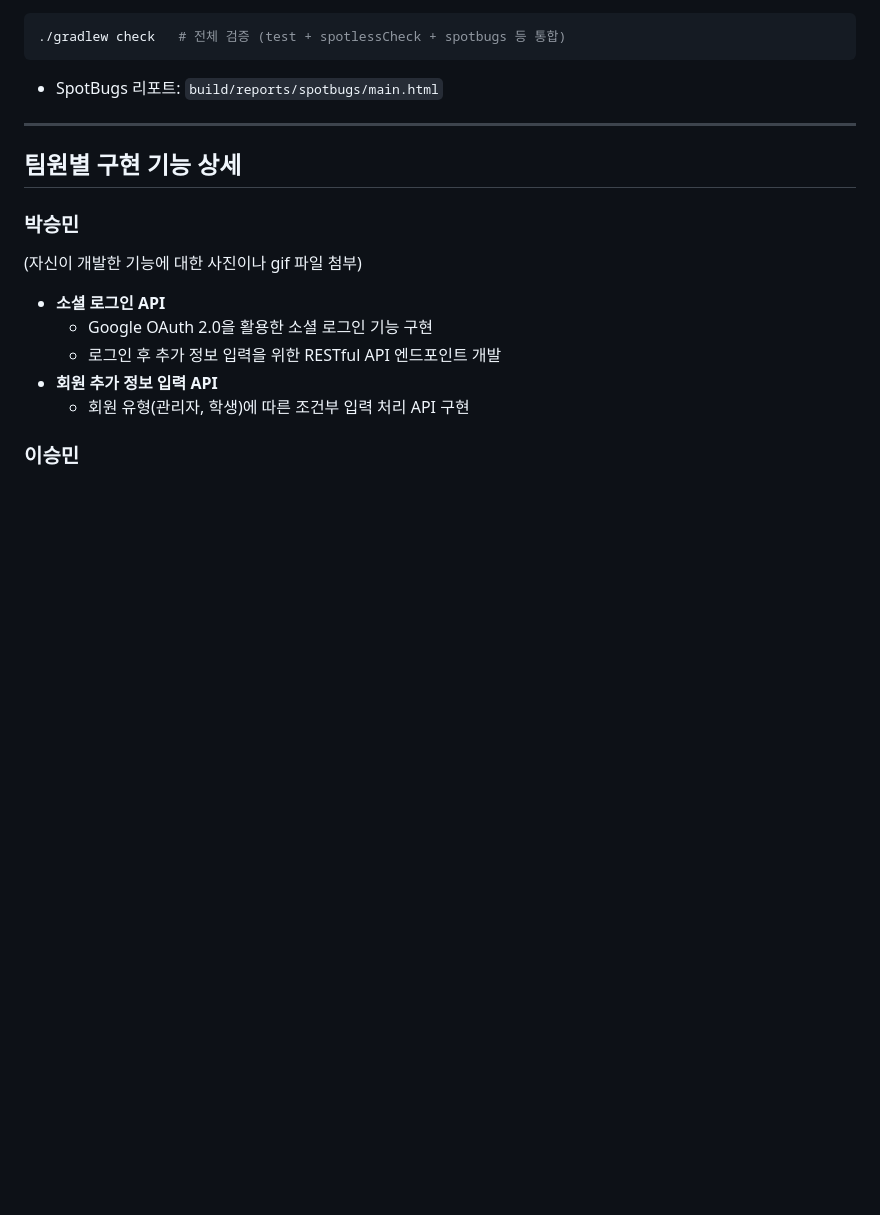
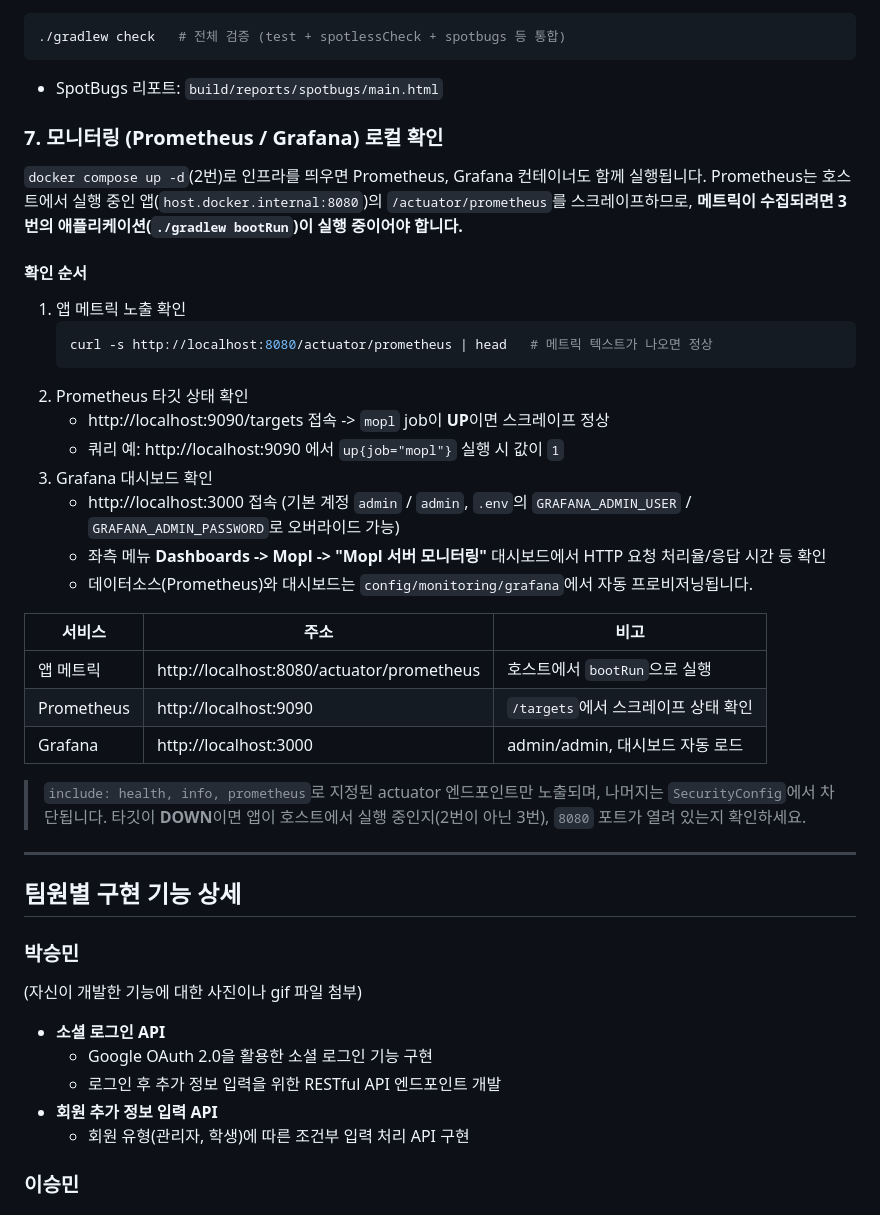
Before and after one commit to sb10-part04-team02/sb10-mopl-team02, a Markdown page: README.md, the part around the change. Rendered like a GitHub page; folded sections open; blank space fills up the shorter version.

Commit message:
docs: Prometheus/Grafana 로컬 모니터링 확인 가이드 추가

````diff
--- a/README.md
+++ b/README.md
@@ -125,6 +125,35 @@ mkdir -p logs/app && set -a && source .env && set +a && ./gradlew bootRun 2>&1 |
 
 - SpotBugs 리포트: `build/reports/spotbugs/main.html`
 
+### 7. 모니터링 (Prometheus / Grafana) 로컬 확인
+
+`docker compose up -d`(2번)로 인프라를 띄우면 Prometheus, Grafana 컨테이너도 함께 실행됩니다.
+Prometheus는 호스트에서 실행 중인 앱(`host.docker.internal:8080`)의 `/actuator/prometheus`를 스크레이프하므로,
+**메트릭이 수집되려면 3번의 애플리케이션(`./gradlew bootRun`)이 실행 중이어야 합니다.**
+
+#### 확인 순서
+
+1. 앱 메트릭 노출 확인
+   ```bash
+   curl -s http://localhost:8080/actuator/prometheus | head   # 메트릭 텍스트가 나오면 정상
+   ```
+2. Prometheus 타깃 상태 확인
+   - http://localhost:9090/targets 접속 -> `mopl` job이 **UP**이면 스크레이프 정상
+   - 쿼리 예: http://localhost:9090 에서 `up{job="mopl"}` 실행 시 값이 `1`
+3. Grafana 대시보드 확인
+   - http://localhost:3000 접속 (기본 계정 `admin` / `admin`, `.env`의 `GRAFANA_ADMIN_USER` / `GRAFANA_ADMIN_PASSWORD`로 오버라이드 가능)
+   - 좌측 메뉴 **Dashboards -> Mopl -> "Mopl 서버 모니터링"** 대시보드에서 HTTP 요청 처리율/응답 시간 등 확인
+   - 데이터소스(Prometheus)와 대시보드는 `config/monitoring/grafana`에서 자동 프로비저닝됩니다.
+
+| 서비스 | 주소 | 비고 |
+| --- | --- | --- |
+| 앱 메트릭 | http://localhost:8080/actuator/prometheus | 호스트에서 `bootRun`으로 실행 |
+| Prometheus | http://localhost:9090 | `/targets`에서 스크레이프 상태 확인 |
+| Grafana | http://localhost:3000 | admin/admin, 대시보드 자동 로드 |
+
+> `include: health, info, prometheus`로 지정된 actuator 엔드포인트만 노출되며, 나머지는 `SecurityConfig`에서 차단됩니다.
+> 타깃이 **DOWN**이면 앱이 호스트에서 실행 중인지(2번이 아닌 3번), `8080` 포트가 열려 있는지 확인하세요.
+
 </div>
 </details>
 
````
